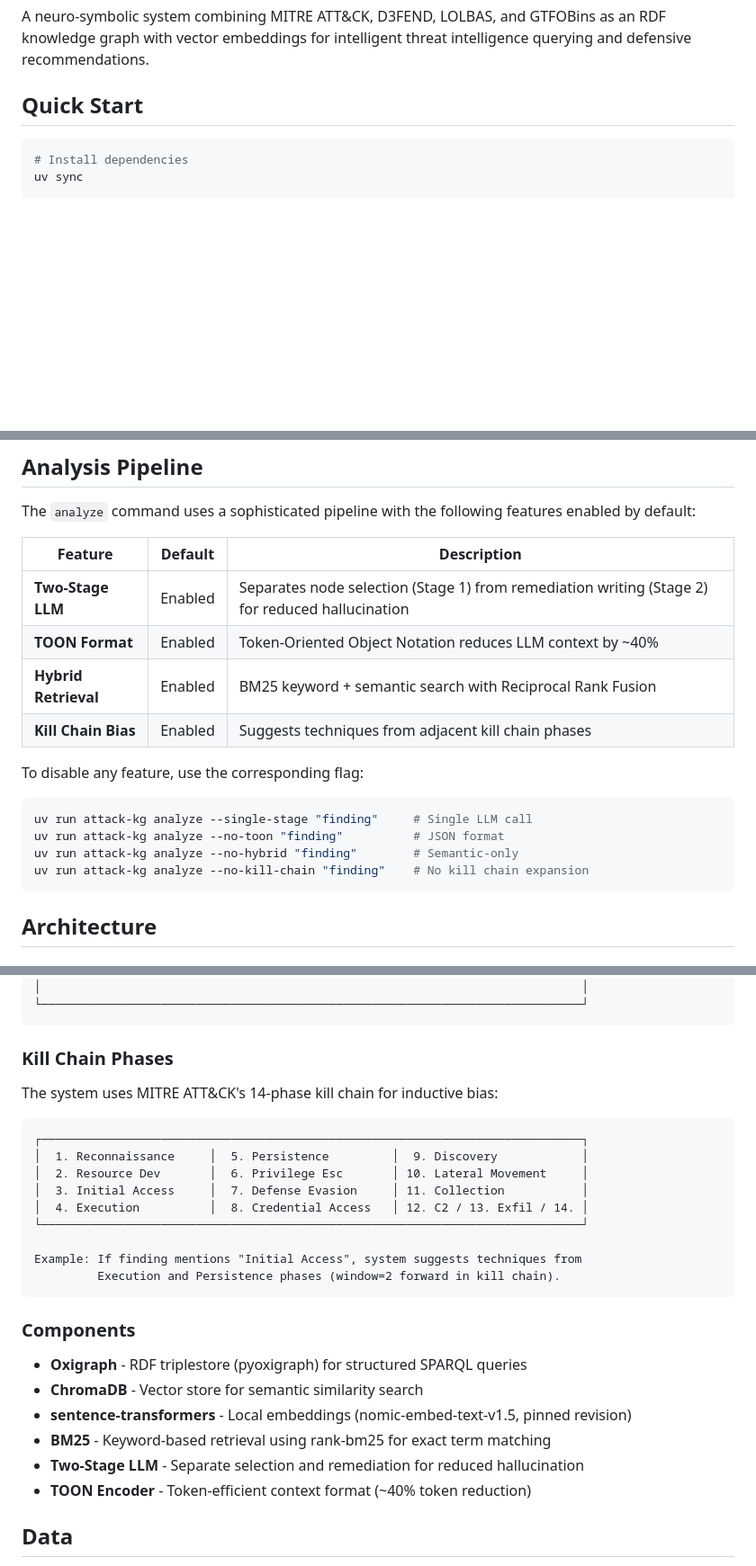
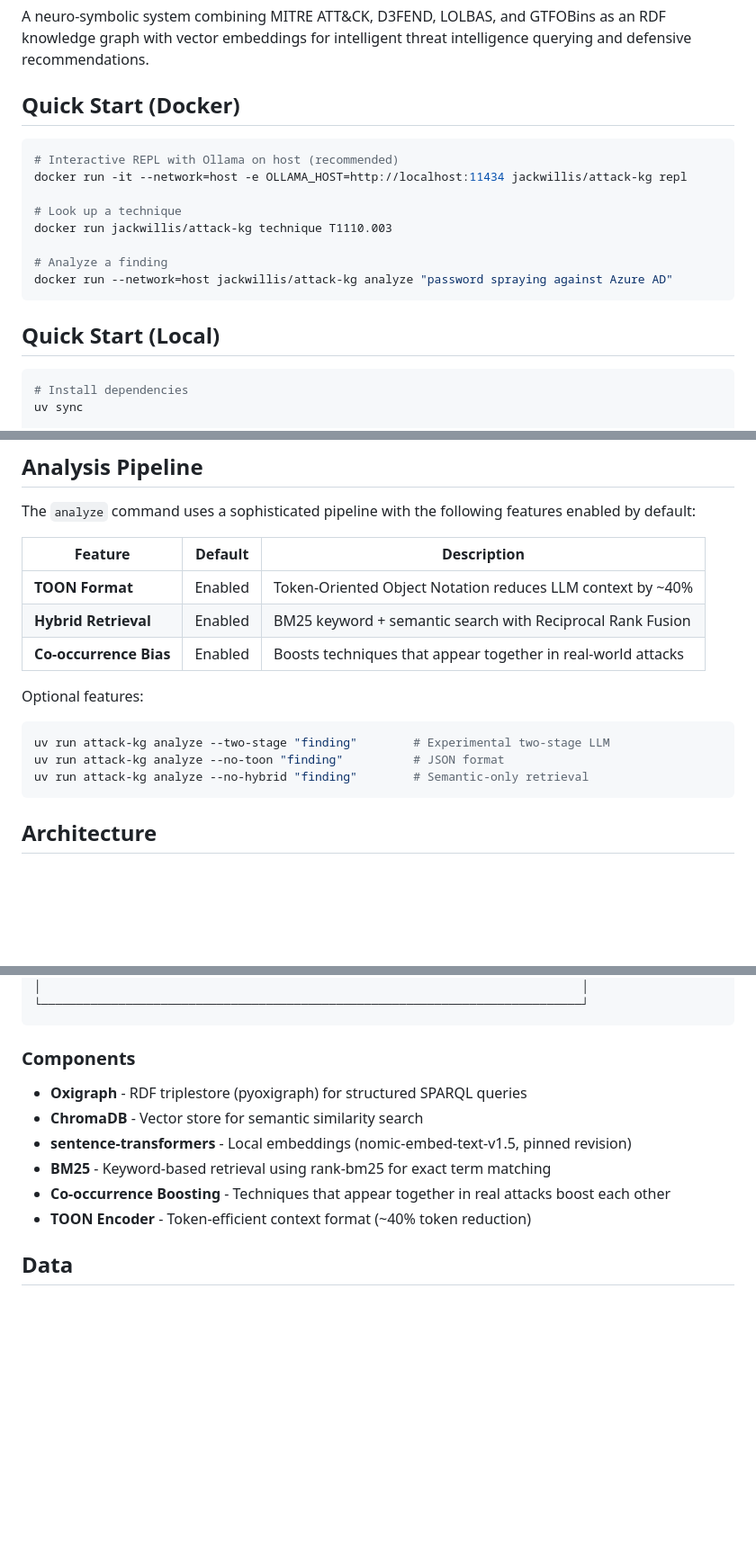
Before and after one commit to jackwillis/attack-kg, a Markdown page: README.md, 3 parts joined by grey strips. Shown at 90% size. GitHub-like rendering; blank space fills up the shorter version.

````diff
--- a/README.md
+++ b/README.md
@@ -2,7 +2,20 @@
 
 A neuro-symbolic system combining MITRE ATT&CK, D3FEND, LOLBAS, and GTFOBins as an RDF knowledge graph with vector embeddings for intelligent threat intelligence querying and defensive recommendations.
 
-## Quick Start
+## Quick Start (Docker)
+
+```bash
+# Interactive REPL with Ollama on host (recommended)
+docker run -it --network=host -e OLLAMA_HOST=http://localhost:11434 jackwillis/attack-kg repl
+
+# Look up a technique
+docker run jackwillis/attack-kg technique T1110.003
+
+# Analyze a finding
+docker run --network=host jackwillis/attack-kg analyze "password spraying against Azure AD"
+```
+
+## Quick Start (Local)
 
 ```bash
 # Install dependencies
@@ -147,17 +159,15 @@ The `analyze` command uses a sophisticated pipeline with the following features
 
 | Feature | Default | Description |
 |---------|---------|-------------|
-| **Two-Stage LLM** | Enabled | Separates node selection (Stage 1) from remediation writing (Stage 2) for reduced hallucination |
 | **TOON Format** | Enabled | Token-Oriented Object Notation reduces LLM context by ~40% |
 | **Hybrid Retrieval** | Enabled | BM25 keyword + semantic search with Reciprocal Rank Fusion |
-| **Kill Chain Bias** | Enabled | Suggests techniques from adjacent kill chain phases |
+| **Co-occurrence Bias** | Enabled | Boosts techniques that appear together in real-world attacks |
 
-To disable any feature, use the corresponding flag:
+Optional features:
 ```bash
-uv run attack-kg analyze --single-stage "finding"     # Single LLM call
+uv run attack-kg analyze --two-stage "finding"        # Experimental two-stage LLM
 uv run attack-kg analyze --no-toon "finding"          # JSON format
-uv run attack-kg analyze --no-hybrid "finding"        # Semantic-only
-uv run attack-kg analyze --no-kill-chain "finding"    # No kill chain expansion
+uv run attack-kg analyze --no-hybrid "finding"        # Semantic-only retrieval
 ```
 
 ## Architecture
@@ -308,22 +295,6 @@ uv run attack-kg analyze --no-kill-chain "finding"    # No kill chain expansion
 │  └──────────────────────────────────────────────────────────────────────┘  │
 │                                                                             │
 └─────────────────────────────────────────────────────────────────────────────┘
-```
-
-### Kill Chain Phases
-
-The system uses MITRE ATT&CK's 14-phase kill chain for inductive bias:
-
-```
-┌─────────────────────────────────────────────────────────────────────────────┐
-│  1. Reconnaissance     │  5. Persistence         │  9. Discovery            │
-│  2. Resource Dev       │  6. Privilege Esc       │ 10. Lateral Movement     │
-│  3. Initial Access     │  7. Defense Evasion     │ 11. Collection           │
-│  4. Execution          │  8. Credential Access   │ 12. C2 / 13. Exfil / 14. │
-└─────────────────────────────────────────────────────────────────────────────┘
-
-Example: If finding mentions "Initial Access", system suggests techniques from
-         Execution and Persistence phases (window=2 forward in kill chain).
 ```
 
 ### Components
@@ -332,7 +303,7 @@ Example: If finding mentions "Initial Access", system suggests techniques from
 - **ChromaDB** - Vector store for semantic similarity search
 - **sentence-transformers** - Local embeddings (nomic-embed-text-v1.5, pinned revision)
 - **BM25** - Keyword-based retrieval using rank-bm25 for exact term matching
-- **Two-Stage LLM** - Separate selection and remediation for reduced hallucination
+- **Co-occurrence Boosting** - Techniques that appear together in real attacks boost each other
 - **TOON Encoder** - Token-efficient context format (~40% token reduction)
 
 ## Data
````
Also changed, not shown: other parts of README.md (+27 -51 lines).
